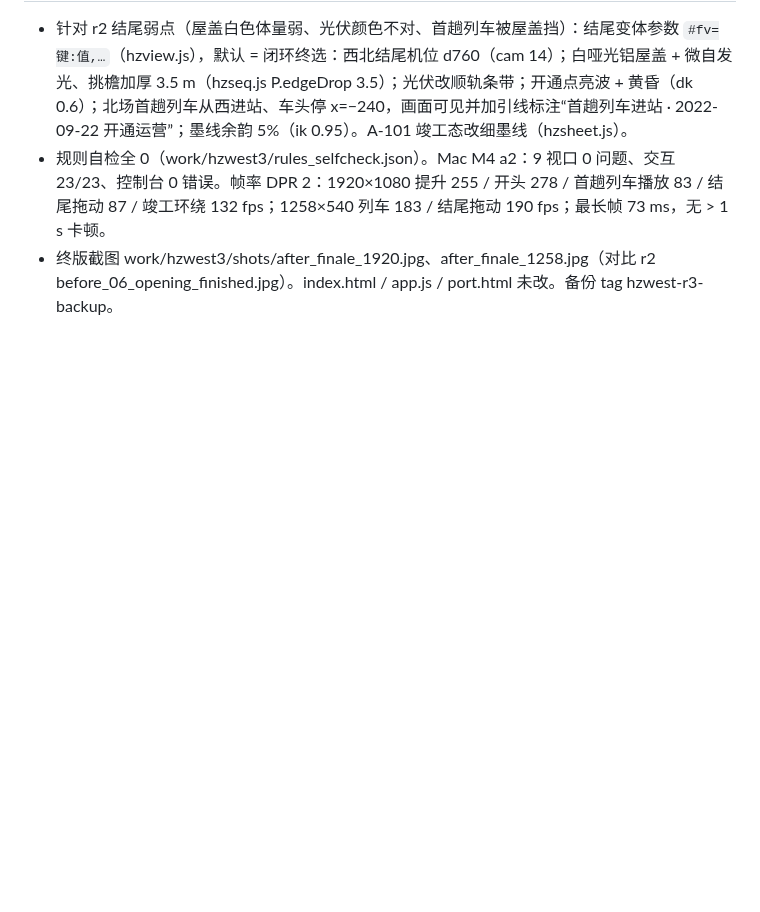
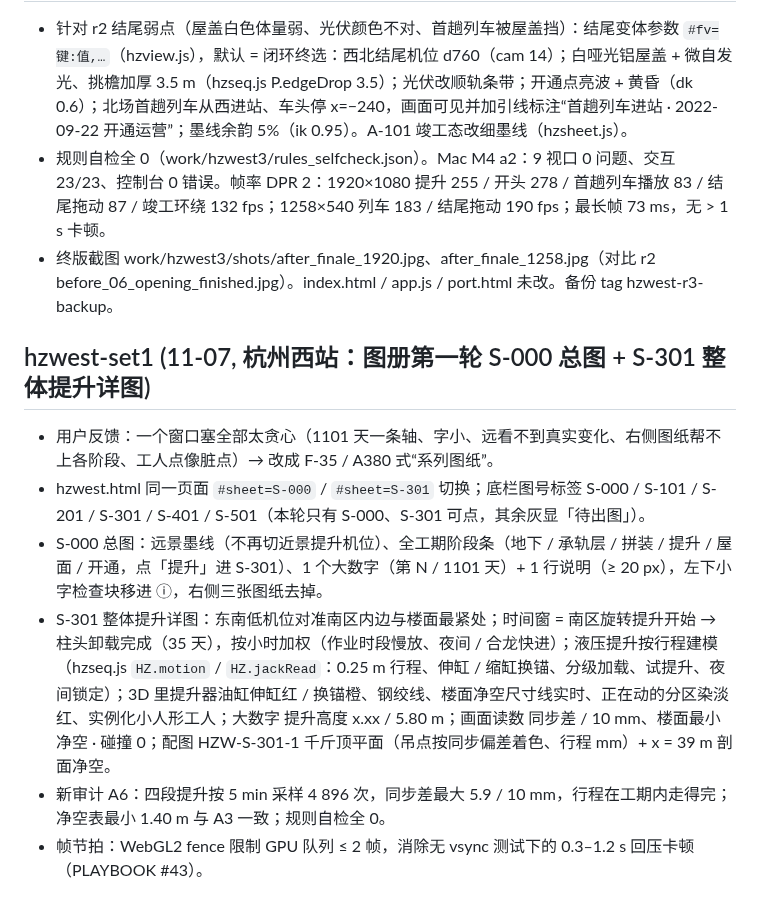
Before and after one commit to changrong996-droid/osaka-castle-3d, a Markdown page: goal/CHANGELOG.md, the part around the change. GitHub-like rendering; blank space fills up the shorter version.

Commit message:
goal mode: goal/CHANGELOG.md

```diff
--- a/goal/CHANGELOG.md
+++ b/goal/CHANGELOG.md
@@ -232,3 +232,11 @@
 - 针对 r2 结尾弱点（屋盖白色体量弱、光伏颜色不对、首趟列车被屋盖挡）：结尾变体参数 `#fv=键:值,…`（hzview.js），默认 = 闭环终选：西北结尾机位 d760（cam 14）；白哑光铝屋盖 + 微自发光、挑檐加厚 3.5 m（hzseq.js P.edgeDrop 3.5）；光伏改顺轨条带；开通点亮波 + 黄昏（dk 0.6）；北场首趟列车从西进站、车头停 x=−240，画面可见并加引线标注“首趟列车进站 · 2022-09-22 开通运营”；墨线余韵 5%（ik 0.95）。A-101 竣工态改细墨线（hzsheet.js）。
 - 规则自检全 0（work/hzwest3/rules_selfcheck.json）。Mac M4 a2：9 视口 0 问题、交互 23/23、控制台 0 错误。帧率 DPR 2：1920×1080 提升 255 / 开头 278 / 首趟列车播放 83 / 结尾拖动 87 / 竣工环绕 132 fps；1258×540 列车 183 / 结尾拖动 190 fps；最长帧 73 ms，无 > 1 s 卡顿。
 - 终版截图 work/hzwest3/shots/after_finale_1920.jpg、after_finale_1258.jpg（对比 r2 before_06_opening_finished.jpg）。index.html / app.js / port.html 未改。备份 tag hzwest-r3-backup。
+
+## hzwest-set1 (11-07, 杭州西站：图册第一轮 S-000 总图 + S-301 整体提升详图)
+- 用户反馈：一个窗口塞全部太贪心（1101 天一条轴、字小、远看不到真实变化、右侧图纸帮不上各阶段、工人点像脏点）→ 改成 F-35 / A380 式“系列图纸”。
+- hzwest.html 同一页面 `#sheet=S-000` / `#sheet=S-301` 切换；底栏图号标签 S-000 / S-101 / S-201 / S-301 / S-401 / S-501（本轮只有 S-000、S-301 可点，其余灰显「待出图」）。
+- S-000 总图：远景墨线（不再切近景提升机位）、全工期阶段条（地下 / 承轨层 / 拼装 / 提升 / 屋面 / 开通，点「提升」进 S-301）、1 个大数字（第 N / 1101 天）+ 1 行说明（≥ 20 px），左下小字检查块移进 ⓘ，右侧三张图纸去掉。
+- S-301 整体提升详图：东南低机位对准南区内边与楼面最紧处；时间窗 = 南区旋转提升开始 → 柱头卸载完成（35 天），按小时加权（作业时段慢放、夜间 / 合龙快进）；液压提升按行程建模（hzseq.js `HZ.motion` / `HZ.jackRead`：0.25 m 行程、伸缸 / 缩缸换锚、分级加载、试提升、夜间锁定）；3D 里提升器油缸伸缸红 / 换锚橙、钢绞线、楼面净空尺寸线实时、正在动的分区染淡红、实例化小人形工人；大数字 提升高度 x.xx / 5.80 m；画面读数 同步差 / 10 mm、楼面最小净空 · 碰撞 0；配图 HZW-S-301-1 千斤顶平面（吊点按同步偏差着色、行程 mm）+ x = 39 m 剖面净空。
+- 新审计 A6：四段提升按 5 min 采样 4 896 次，同步差最大 5.9 / 10 mm，行程在工期内走得完；净空表最小 1.40 m 与 A3 一致；规则自检全 0。
+- 帧节拍：WebGL2 fence 限制 GPU 队列 ≤ 2 帧，消除无 vsync 测试下的 0.3–1.2 s 回压卡顿（PLAYBOOK #43）。
```
